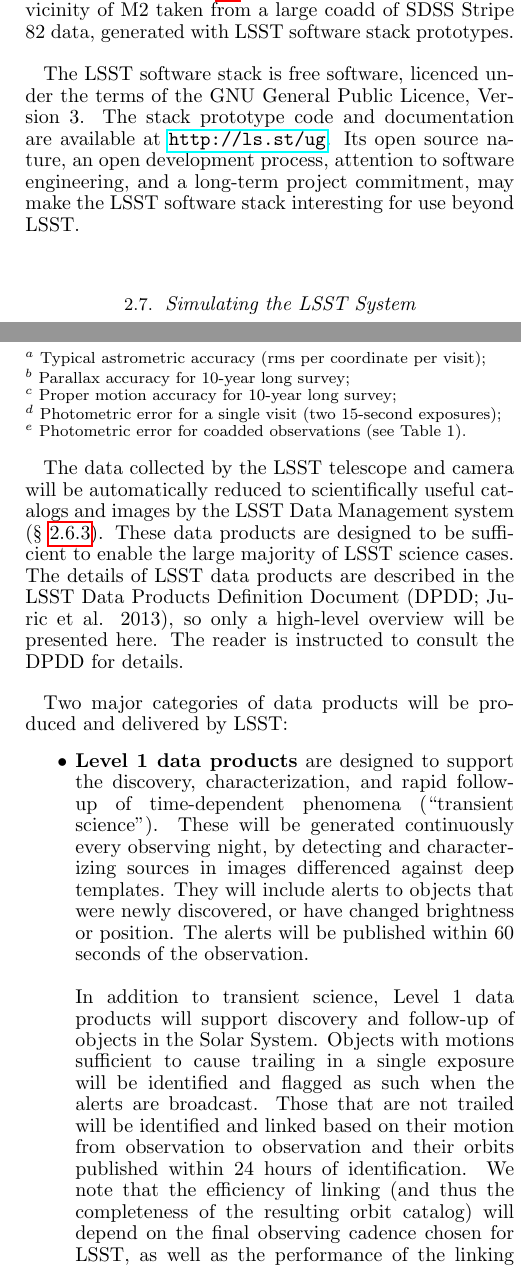
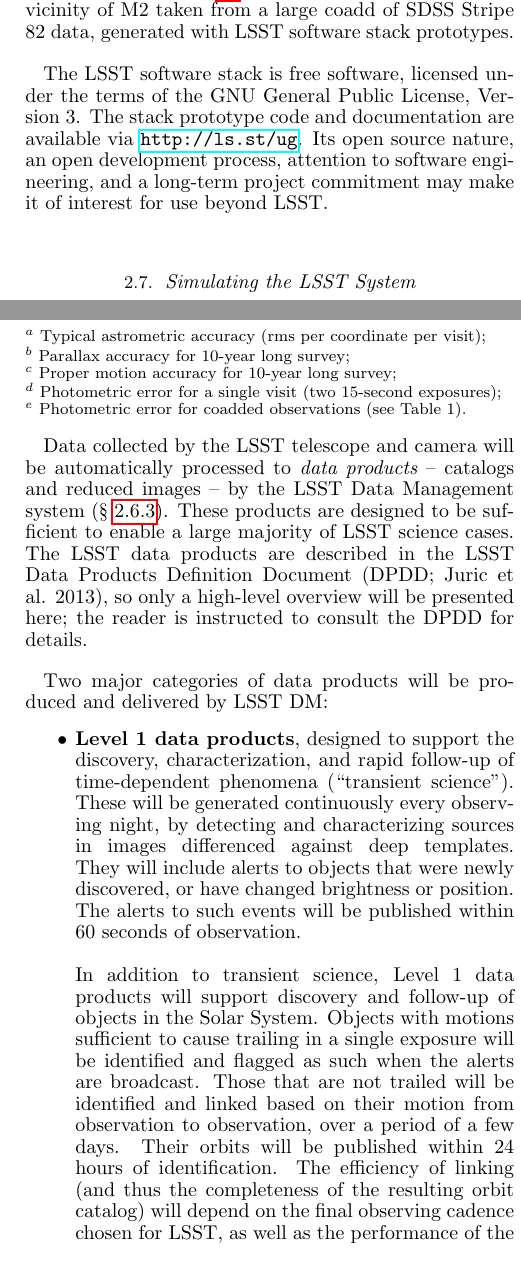
Before and after one commit to lsst-pst/overview_paper, a LaTeX document (lsst.tex): two parts of the columns of pages 15 and 22 of 38, joined at a grey line, cut so that both start at the same text. Compiled offline with pdfLaTeX.

Commit message:
Wording fixes to DM sections

```diff
--- a/lsst.tex
+++ b/lsst.tex
@@ -1232,12 +1233,12 @@ A small region in the vicinity of globular cluster M2, taken from a coadd of SDS
 The LSST data management software has been prototyped for over eight years. It has been exercised in eight data challenges, with increasing degrees of complexity. Besides processing simulated LSST data (\S~\ref{sec:imsim}), it has been used to process images from CFHT-LS and SDSS (Abazajian et al. 2009). As an example, Figure~\ref{Fig:DMStripe82} shows a small region in the vicinity of M2 taken from a large coadd of SDSS Stripe 82 data, generated with LSST software stack prototypes.
 \\
 
-The LSST software stack is free software, licenced under the terms of the GNU General
-Public Licence, Version 3. The stack
-prototype code and documentation are available at \url{http://ls.st/ug}.
+The LSST software stack is free software, licensed under the terms of the GNU General
+Public License, Version 3. The stack
+prototype code and documentation are available via \url{http://ls.st/ug}.
 Its open source nature, an open development
-process, attention to software engineering, and a long-term project commitment,
-may make the LSST software stack interesting for use beyond LSST.
+process, attention to software engineering, and a long-term project commitment
+may make it of interest for use beyond LSST.
 
 \B{
 \vskip 0.4in
@@ -1988,14 +1989,12 @@ extend Gaia's error vs.\ magnitude curve 4 magnitudes fainter.
 \subsection{             Data Products                    }
 \label{Sec:dp}
 
-The data collected by the LSST telescope and camera will be automatically reduced to scientifically useful catalogs and images by the LSST Data Management system (\S~\ref{sec:dm}). These data products are designed to be sufficient to enable the large majority of LSST science cases. The details of LSST data products are described in the LSST Data Products Definition Document (DPDD; Juric et al. 2013), so only a high-level overview will be presented here. The reader is instructed to consult the DPDD for details.
+Data collected by the LSST telescope and camera will be automatically processed to {\em data products} -- catalogs and reduced images -- by the LSST Data Management system (\S~\ref{sec:dm}). These products are designed to be sufficient to enable a large majority of LSST science cases. The LSST data products are described in the LSST Data Products Definition Document (DPDD; Juric et al. 2013), so only a high-level overview will be presented here; the reader is instructed to consult the DPDD for details.
 
 \vskip 1em
 
-Two major categories of data products will be produced and delivered by LSST:
+Two major categories of data products will be produced and delivered by LSST DM:
 \begin{itemize}
-\item {\bf Level 1 data products} are designed to support the discovery, characterization, and rapid follow-up of time-dependent phenomena (``transient science''). These will be generated continuously every observing night, by detecting and characterizing sources in images differenced against deep templates. They will include alerts to objects that were newly discovered, or have changed brightness or position. The alerts will be published within 60 seconds of the observation.\\
+\item {\bf Level 1 data products}, designed to support the discovery, characterization, and rapid follow-up of time-dependent phenomena (``transient science''). These will be generated continuously every observing night, by detecting and characterizing sources in images differenced against deep templates. They will include alerts to objects that were newly discovered, or have changed brightness or position. The alerts to such events will be published within 60 seconds of observation.\\
 \\
-In addition to transient science, Level 1 data products will support discovery and follow-up of objects in the Solar System. Objects with motions sufficient to cause trailing in a single exposure will be identified and flagged as such when the alerts are broadcast. Those that are not trailed will be identified and linked based on their motion from observation to observation and their orbits published within 24 hours of identification. We note that the efficiency of linking (and thus the completeness of the resulting orbit catalog) will depend on the final observing cadence chosen for LSST, as well as the performance of the linking algorithm.
-
-\item {\bf Level 2} data products are designed to enable systematics- and flux-limited science, and will be made available in annual Data Releases. These will include the (reduced and raw) single-epoch images, deep co-adds of the observed sky, catalogs of objects detected in LSST data, catalogs of sources (the detections and measurements of objects on individual visits), and catalogs of ``forced sources" (measurements of flux on individual visits at locations where objects were detected by LSST or other surveys). LSST data releases will also include fully reprocessed Level 1 data products, as well as all metadata necessary for the end-user to reproduce any aspect of LSST data processing.\\
+In addition to transient science, Level 1 data products will support discovery and follow-up of objects in the Solar System. Objects with motions sufficient to cause trailing in a single exposure will be identified and flagged as such when the alerts are broadcast. Those that are not trailed will be identified and linked based on their motion from observation to observation, over a period of a few days. Their orbits will be published within 24 hours of identification. The efficiency of linking (and thus the completeness of the resulting orbit catalog) will depend on the final observing cadence chosen for LSST, as well as the performance of the linking algorithm.
@@ -2007,9 +2008,9 @@ Secondly, for the extended source model fits, the LSST will characterize and sto
 \end{itemize}
 %
 
-While a large majority of science cases will be adequately served by Level 1 and 2 data products, a limited number of highly specialized investigations may require custom, user-driven, processing of LSST data. This processing will often benefit from being performed at the LSST Archive Center, given the size of the LSST data set and the associated storage and computational challenges. To enable such use cases, the LSST DM system will devote 10\% of its processing and storage capabilities to creation, use, and federation of {\bf Level 3} (user-created) data products. It will also allow the science teams to use the database infrastructure to store and share their results.
-
-To further enable user-driven Level 3 processing, the LSST software stack has been architected and will be built with reusibility in mind. This will allow the LSST users to develop custom Level 3 processing codes while leveraging 15+ years of investment and experience poured into the LSST stack. In addition to executing such customized codes at the LSST data centers, the LSST users will be able to run it on their resources as well.\\
+While a large majority of science cases will be adequately served by Level 1 and 2 data products, a limited number of highly specialized investigations may require custom, user-driven, processing of LSST data. This processing is likely to benefit from being performed at the LSST Archive Center, given the size of the LSST data set and the associated storage and computational challenges. To enable such use cases, the LSST DM system will devote the equivalent of 10\% of its processing and storage capabilities to creation, use, and federation of {\bf Level 3} (user-created) data products. It will also allow the science teams to use the LSST database infrastructure to store and share their results.
+
+To further enable user-driven Level 3 processing, the LSST software stack has been explicitly architected with reusability and extendability in mind, and will be made available to the LSST user community (\S~\ref{sec:dmstack}). This will allow the LSST users to more rapidly develop custom Level 3 processing codes, leveraging 15+ years of investment and experience poured into LSST codes. In addition to executing such customized codes at the LSST data centers, LSST users will be able to run it on their resources as well.\\
 
 Finally, approximately 10\% of the observing time will be devoted to mini-surveys that do not follow the LSST baseline cadence (\S~\ref{Sec:minisurveys}). The data products for these programs will be generated using the same processing system and exhibit the same general characteristics of Level 1 and 2 data products, but may be performed on a somewhat different cadence.
 
```
Also changed, not shown: lsst.tex (5 more changed lines).
